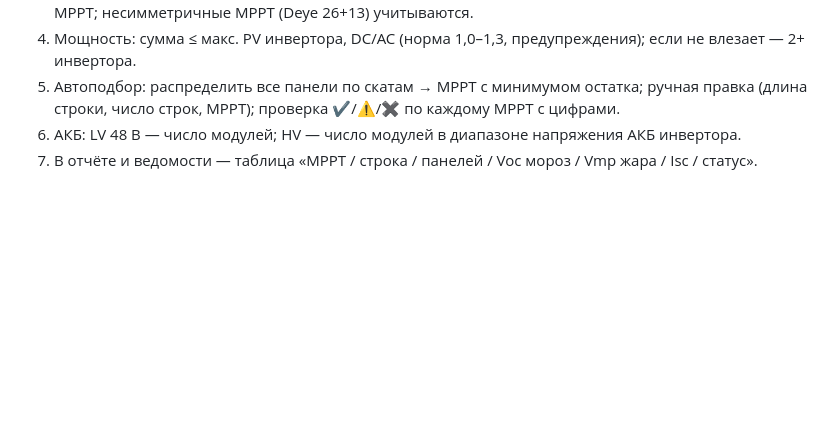
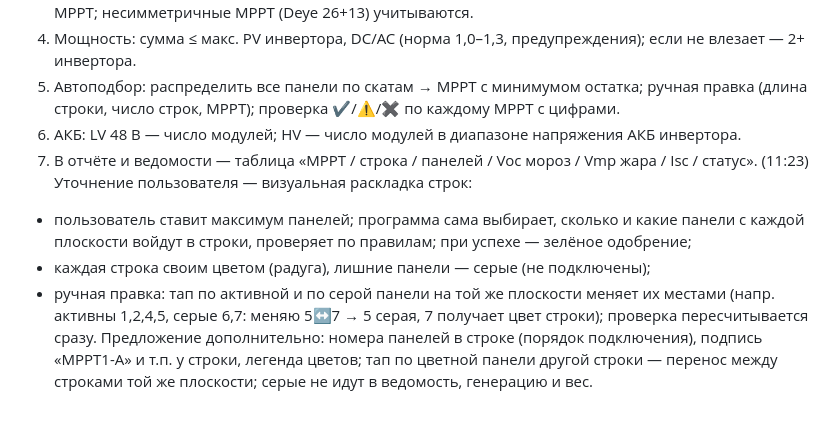
Before and after one commit to fuadescore-lgtm/zamer, a Markdown page: TZ_2026-10-13.md, the part around the change. GitHub-like rendering; blank space fills up the shorter version.

Commit message:
TZ: visual string layout [skip ci]
Co-Authored-By: Claude Opus 5.5 <noreply@anthropic.com>
Claude-Session: https://claude.ai/code/session_013Xj2HnZp4SaucR5PaR6RJF

```diff
--- a/TZ_2026-10-13.md
+++ b/TZ_2026-10-13.md
@@ -674,3 +674,8 @@ Google-таблица «katalog_obladnannya» (вкладки «Каталог»
 5. Автоподбор: распределить все панели по скатам → MPPT с минимумом остатка; ручная правка (длина строки, число строк, MPPT); проверка ✔/⚠/✖ по каждому MPPT с цифрами.
 6. АКБ: LV 48 В — число модулей; HV — число модулей в диапазоне напряжения АКБ инвертора.
 7. В отчёте и ведомости — таблица «MPPT / строка / панелей / Voc мороз / Vmp жара / Isc / статус».
+(11:23) Уточнение пользователя — визуальная раскладка строк:
+- пользователь ставит максимум панелей; программа сама выбирает, сколько и какие панели с каждой плоскости войдут в строки, проверяет по правилам; при успехе — зелёное одобрение;
+- каждая строка своим цветом (радуга), лишние панели — серые (не подключены);
+- ручная правка: тап по активной и по серой панели на той же плоскости меняет их местами (напр. активны 1,2,4,5, серые 6,7: меняю 5↔7 → 5 серая, 7 получает цвет строки); проверка пересчитывается сразу.
+Предложение дополнительно: номера панелей в строке (порядок подключения), подпись «MPPT1-A» и т.п. у строки, легенда цветов; тап по цветной панели другой строки — перенос между строками той же плоскости; серые не идут в ведомость, генерацию и вес.
```
